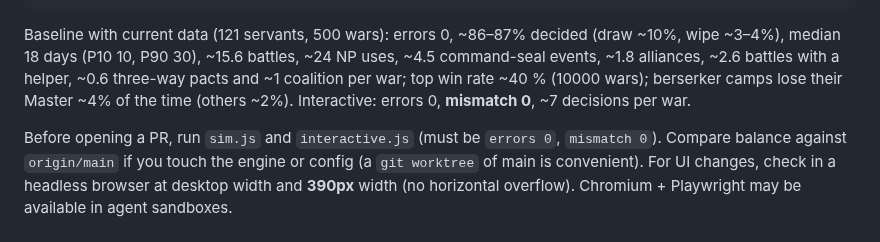
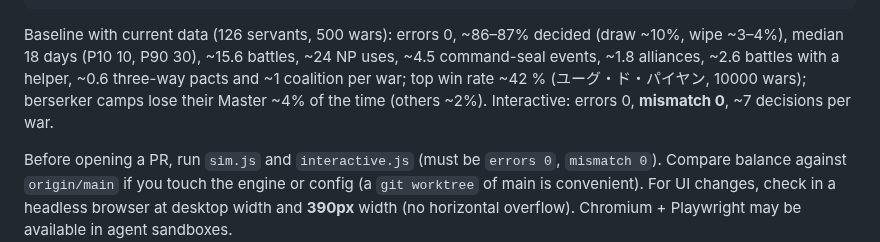
Before and after one commit to Pippiniden/1in7HGW, a Markdown page: AGENTS.md, the part around the change. Drawn GitHub-style.

Commit message:
AGENTS.md：基準の数値を今のデータに合わせる
Co-Authored-By: Claude Opus 5.5 <noreply@anthropic.com>
Claude-Session: https://claude.ai/code/session_016tRpq8Ar8kFA1b8if4pHt6

````diff
--- a/AGENTS.md
+++ b/AGENTS.md
@@ -1147,9 +1147,9 @@ node test/rebuild.js <dir> [out.json]   # rebuild exported JSON, print per-serva
 python3 -m http.server          # then open http://localhost:8000/
 ```
 
-Baseline with current data (121 servants, 500 wars): errors 0, ~86–87% decided (draw ~10%, wipe ~3–4%), median 18 days (P10 10,
+Baseline with current data (126 servants, 500 wars): errors 0, ~86–87% decided (draw ~10%, wipe ~3–4%), median 18 days (P10 10,
 P90 30), ~15.6 battles, ~24 NP uses, ~4.5 command-seal events, ~1.8 alliances, ~2.6 battles with a helper, ~0.6 three-way pacts and
-~1 coalition per war; top win rate ~40 % (10000 wars); berserker camps lose their Master
+~1 coalition per war; top win rate ~42 % (ユーグ・ド・パイヤン, 10000 wars); berserker camps lose their Master
 ~4% of the time (others ~2%). Interactive: errors 0, **mismatch 0**,
 ~7 decisions per war.
 
````
